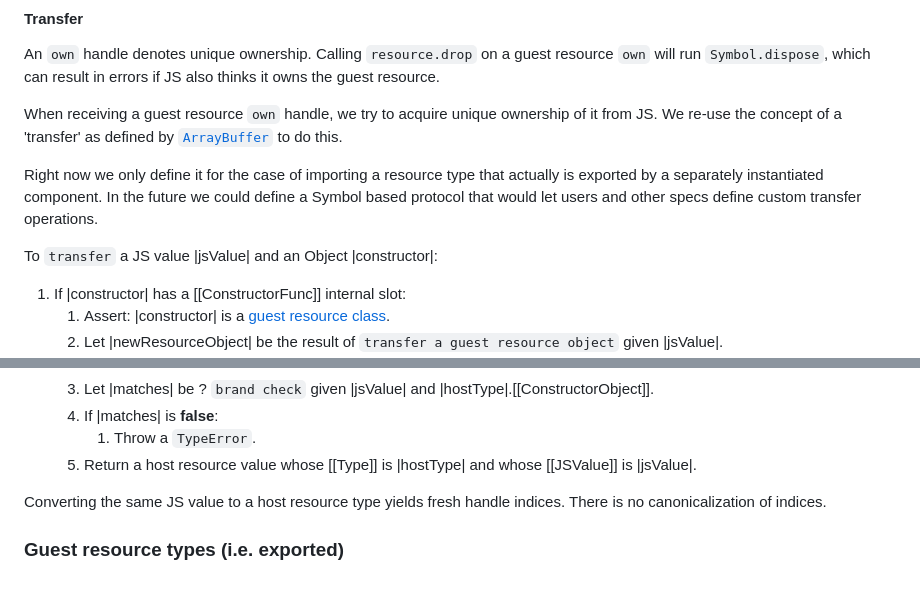
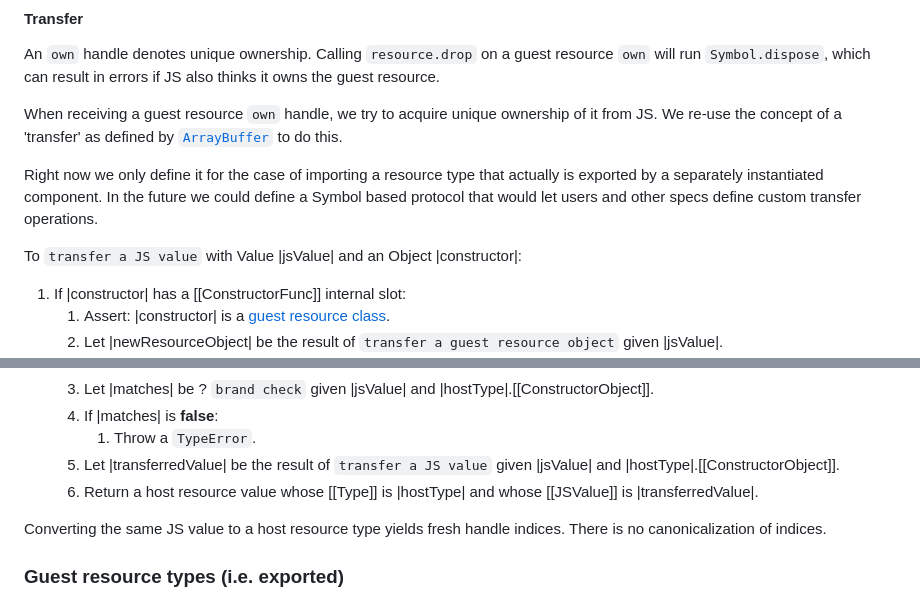
Before and after one commit to WebAssembly/component-model, a Markdown page: design/mvp/JS-Reference.md, 2 parts joined by grey strips. GitHub-like rendering.

Commit message:
[js-api] Use transfer in host resource conversions

```diff
--- a/design/mvp/JS-Reference.md
+++ b/design/mvp/JS-Reference.md
@@ -559,7 +559,7 @@ When receiving a guest resource `own` handle, we try to acquire unique ownership
 
 Right now we only define it for the case of importing a resource type that actually is exported by a separately instantiated component. In the future we could define a Symbol based protocol that would let users and other specs define custom transfer operations.
 
-To `transfer` a JS value |jsValue| and an Object |constructor|:
+To `transfer a JS value` with Value |jsValue| and an Object |constructor|:
 1. If |constructor| has a [[ConstructorFunc]] internal slot:
     1. Assert: |constructor| is a [guest resource class](#guest-resource-classes).
     1. Let |newResourceObject| be the result of `transfer a guest resource object` given |jsValue|.
@@ -583,7 +583,8 @@ For a resource type `R` whose abstract type is one of the component's type impor
     1. Let |matches| be ? `brand check` given |jsValue| and |hostType|.[[ConstructorObject]].
     1. If |matches| is **false**:
         1. Throw a `TypeError`.
-    1. Return a host resource value whose [[Type]] is |hostType| and whose [[JSValue]] is |jsValue|.
+    1. Let |transferredValue| be the result of `transfer a JS value` given |jsValue| and |hostType|.[[ConstructorObject]].
+    1. Return a host resource value whose [[Type]] is |hostType| and whose [[JSValue]] is |transferredValue|.
 
 Converting the same JS value to a host resource type yields fresh handle indices. There is no canonicalization of indices.
 
```
